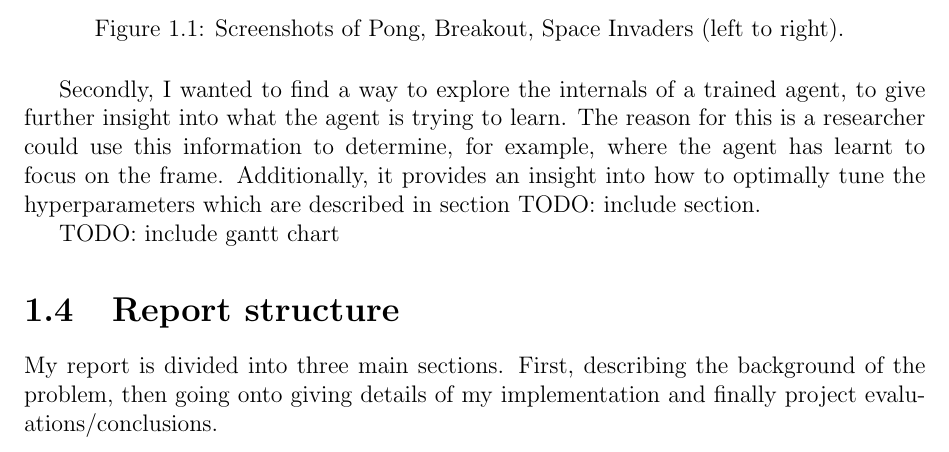
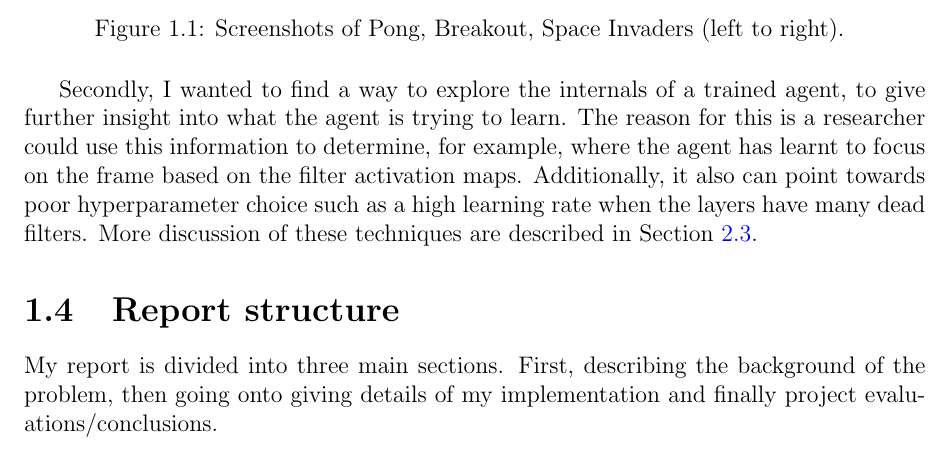
Before and after one commit to seanjparker/Undergrad_RL_Project, a LaTeX thesis (report.tex, which reads chapters/chapter1/chapter1.tex): part of page 9 of 37, cut so that both start at the same text. The pictures show the PDF file report.pdf that the author committed with the source.

Commit message:
Remove mention on gantt chart

```diff
--- a/chapters/chapter1/chapter1.tex
+++ b/chapters/chapter1/chapter1.tex
@@ -31,9 +31,7 @@ Further to what was described in section \ref{cha:intro}, there were a few main
 \end{figure}
 
 
-Secondly, I wanted to find a way to explore the internals of a trained agent, to give further insight into what the agent is trying to learn. The reason for this is a researcher could use this information to determine, for example, where the agent has learnt to focus on the frame. Additionally, it provides an insight into how to optimally tune the hyperparameters which are described in section TODO: include section.
-
-TODO: include gantt chart
+Secondly, I wanted to find a way to explore the internals of a trained agent, to give further insight into what the agent is trying to learn. The reason for this is a researcher could use this information to determine, for example, where the agent has learnt to focus on the frame based on the filter activation maps. Additionally, it also can point towards poor hyperparameter choice such as a high learning rate when the layers have many dead filters. More discussion of these techniques are described in Section \ref{bg:sec:cnn-vis}.
 
 \section{Report structure}
 \label{intro:sec:report_struc}
```
Also changed, not shown: report.pdf.
